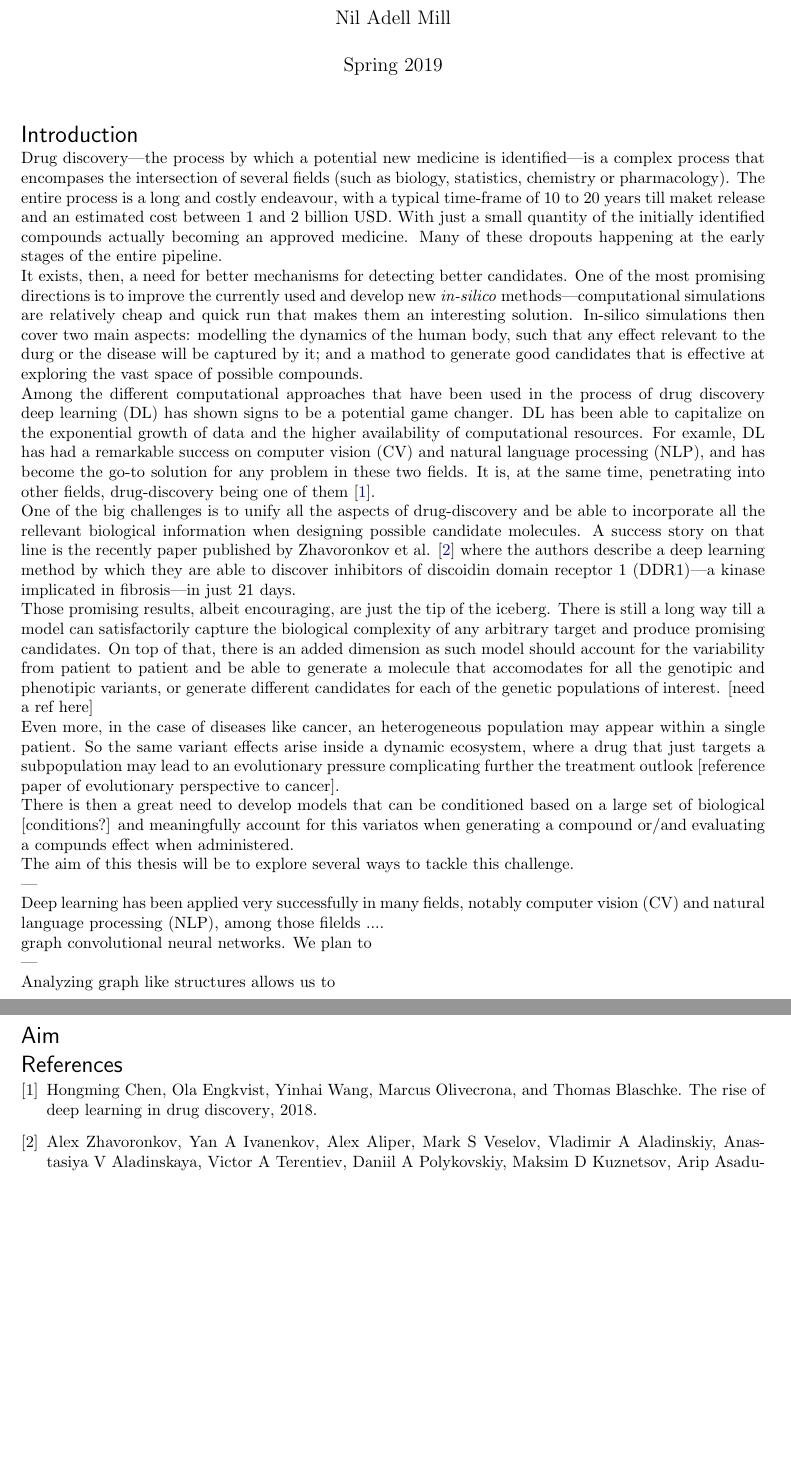
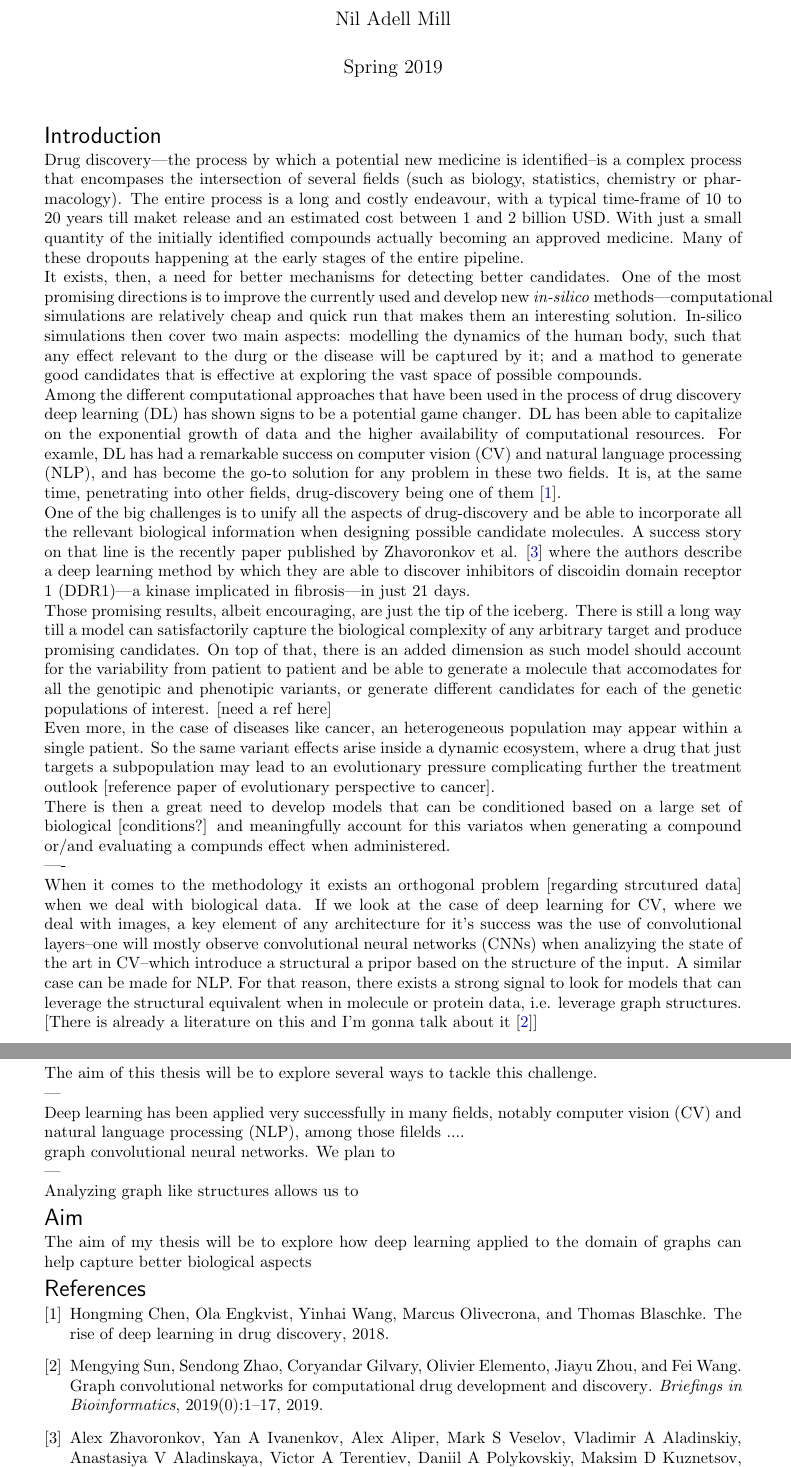
Before and after one commit to niladell/msc-thesis-proposal, a LaTeX thesis (thesis-proposal.tex): two parts of pages 1 and 2 of 2, joined at a grey line, cut so that both start at the same text, the shorter picture padded with empty space. Compiled offline with pdfLaTeX.

Commit message:
Introduction -- draft graphs

```diff
--- a/thesis-proposal.tex
+++ b/thesis-proposal.tex
@@ -1,7 +1,7 @@
 \documentclass{article}
 
 \usepackage{geometry}
-\geometry{verbose,a4paper,tmargin=15mm,bmargin=25mm,lmargin=25mm,rmargin=25mm}
+\geometry{verbose,a4paper,tmargin=20mm,bmargin=25mm,lmargin=30mm,rmargin=30mm}
 \newcommand{\dataset}{{\cal D}}
 \newcommand{\fracpartial}[2]{\frac{\partial #1}{\partial  #2}}
 \setlength{\parindent}{0pt}
@@ -18,7 +18,7 @@
 
 % For manageable columns
 \usepackage{multicol}
-\setlength\columnsep{18pt}
+% \setlength\columnsep{18pt}
 
 % For strikethroughs
 \usepackage{soul}
@@ -148,7 +150,7 @@
 
 
 
-Drug discovery—the process by which a potential new medicine is identified—is a complex
+Drug discovery—the process by which a potential new medicine is identified--is a complex
  process that encompases the intersection of several fields (such as biology, statistics,
  chemistry or pharmacology). The entire process is a long and costly endeavour, with a
  typical time-frame of 10 to 20 years till maket release and an estimated cost between 1
@@ -209,6 +211,21 @@ There is then a great need to develop models that can be conditioned based on a
 set of biological [conditions?] and meaningfully account for this variatos when
 generating a compound or/and evaluating a compunds effect when administered.
 
+----
+
+When it comes to the methodology it exists an orthogonal problem [regarding strcutured
+data] when we deal with biological data. If we look at the case of deep learning for CV,
+where we deal with images, a key element of any architecture for it's success was the
+use of convolutional layers--one will mostly observe convolutional neural networks
+(CNNs) when analizying the state of the art in CV--which introduce a structural a pripor
+based on the structure of the input. A similar case can be made for NLP. For that
+reason, there exists a strong signal to look for models that can leverage the structural
+equivalent when in molecule or protein data, i.e. leverage graph structures.
+
+[There is already a literature on this and I'm gonna talk about it \cite{Sun2019}]
+
+----
+
 The aim of this thesis will be to explore several ways to tackle this challenge.
 
 % Among the pleathora of techniques to be explored in order to improve models we will be
@@ -241,6 +258,11 @@ Analyzing graph like structures allows us to
 
 
 \section*{Aim}
+
+The aim of my thesis will be to explore how deep learning applied to the domain of
+graphs can help capture better biological aspects
+
+
 
 % I believe that the mentioned problems can be tackled through a
 % series of distributed privacy-preserving strategies. The idea is to
```
Also changed, not shown: thesis-proposal.bib (+15 -0 lines), thesis-proposal.pdf, thesis-proposal.tex (2 more changed lines). Lines whose indentation alone changed are shown as unchanged.
